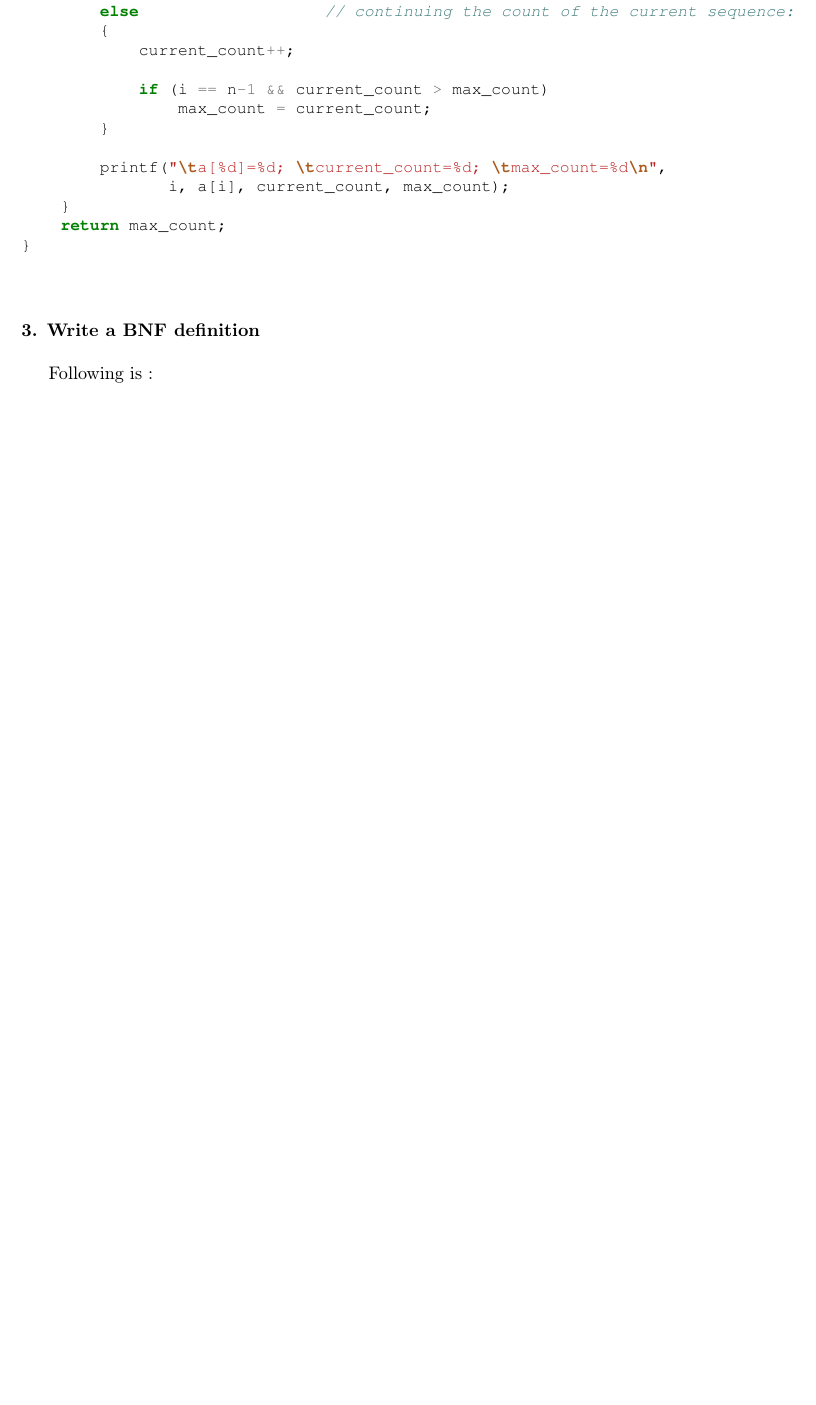
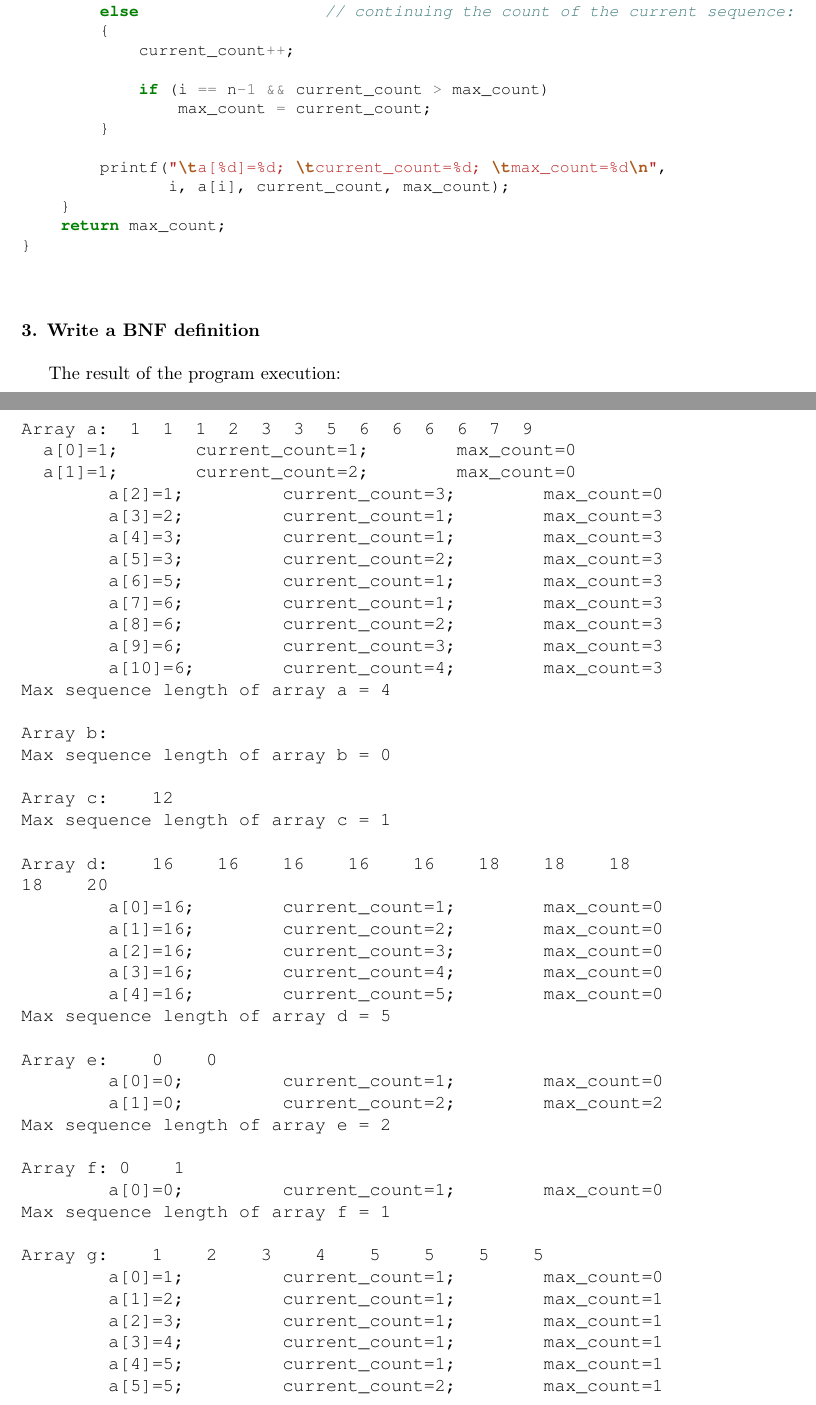
Before and after one commit to ikopyl/Programming-Languages-Spring-2018, a LaTeX problem sheet (homeworks/HW2/HW2.tex): part of page 3 of 4 before the commit and two parts of pages 3 and 4 of 5 after it, the two joined at a grey line, cut so that both start at the same text, the shorter picture padded with empty space. Compiled offline with pdfLaTeX.

Commit message:
Changes to LaTeX template

```diff
--- a/homeworks/HW2/HW2.tex
+++ b/homeworks/HW2/HW2.tex
@@ -1,5 +1,6 @@
 \documentclass{article}
 
+\usepackage{listings}
 
 \usepackage{minted}
 
@@ -138,6 +139,53 @@ unsigned int maxlen(int *a, unsigned int n)
 
 	\rmfamily\
 
-		Following is :
+		The result of the program execution:
 
 	\ttfamily
+	\begin{lstlisting}[language=bash]
+
+Array a:  1  1  1  2  3  3  5  6  6  6  6  7  9
+  a[0]=1; 	current_count=1; 	max_count=0
+  a[1]=1; 	current_count=2; 	max_count=0
+	a[2]=1; 	current_count=3; 	max_count=0
+	a[3]=2; 	current_count=1; 	max_count=3
+	a[4]=3; 	current_count=1; 	max_count=3
+	a[5]=3; 	current_count=2; 	max_count=3
+	a[6]=5; 	current_count=1; 	max_count=3
+	a[7]=6; 	current_count=1; 	max_count=3
+	a[8]=6; 	current_count=2; 	max_count=3
+	a[9]=6; 	current_count=3; 	max_count=3
+	a[10]=6; 	current_count=4; 	max_count=3
+Max sequence length of array a = 4
+
+Array b:
+Max sequence length of array b = 0
+
+Array c:    12
+Max sequence length of array c = 1
+
+Array d:    16    16    16    16    16    18    18    18    18    20
+	a[0]=16; 	current_count=1; 	max_count=0
+	a[1]=16; 	current_count=2; 	max_count=0
+	a[2]=16; 	current_count=3; 	max_count=0
+	a[3]=16; 	current_count=4; 	max_count=0
+	a[4]=16; 	current_count=5; 	max_count=0
+Max sequence length of array d = 5
+
+Array e:    0    0
+	a[0]=0; 	current_count=1; 	max_count=0
+	a[1]=0; 	current_count=2; 	max_count=2
+Max sequence length of array e = 2
+
+Array f: 0    1
+	a[0]=0; 	current_count=1; 	max_count=0
+Max sequence length of array f = 1
+
+Array g:    1    2    3    4    5    5    5    5
+	a[0]=1; 	current_count=1; 	max_count=0
+	a[1]=2; 	current_count=1; 	max_count=1
+	a[2]=3; 	current_count=1; 	max_count=1
+	a[3]=4; 	current_count=1; 	max_count=1
+	a[4]=5; 	current_count=1; 	max_count=1
+	a[5]=5; 	current_count=2; 	max_count=1
+	a[6]=5; 	current_count=3; 	max_count=1
```
Also changed, not shown: homeworks/HW2/HW2.pdf, homeworks/HW2/HW2.tex (9 more changed lines).
